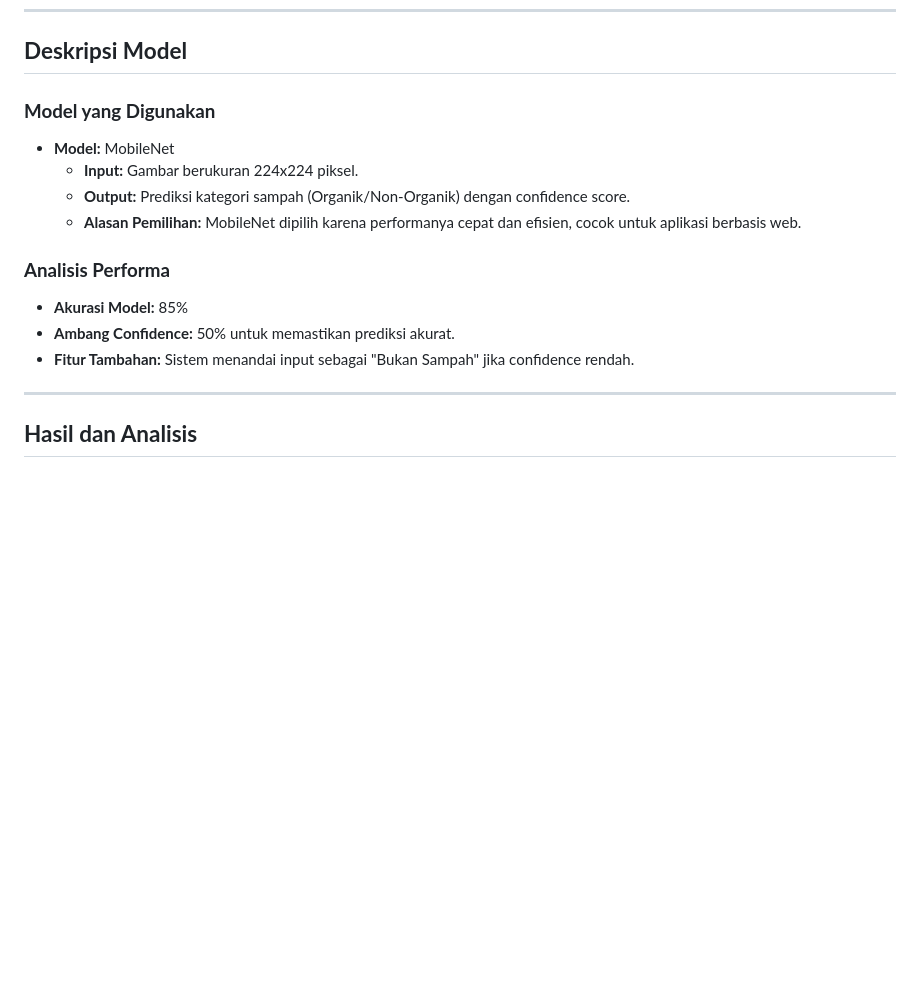
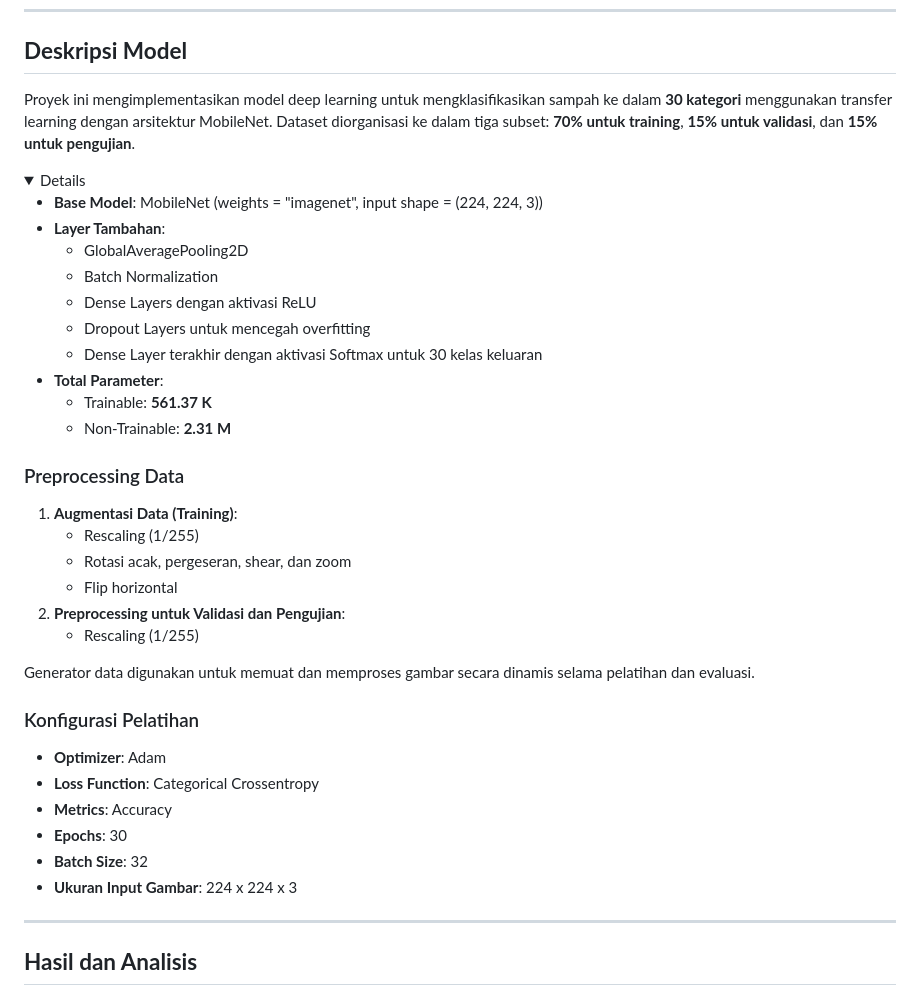
Before and after one commit to nanajem1/UAP-ML, a Markdown page: README.md, the part around the change. GitHub-like rendering; folded sections open; blank space fills up the shorter version.

```diff
--- a/README.md
+++ b/README.md
@@ -97,16 +97,41 @@ Dataset ini mencakup kategori berikut:
 ---
 ## **Deskripsi Model**
 
-### **Model yang Digunakan**
-- **Model:** MobileNet
-  - **Input:** Gambar berukuran 224x224 piksel.
-  - **Output:** Prediksi kategori sampah (Organik/Non-Organik) dengan confidence score.
-  - **Alasan Pemilihan:** MobileNet dipilih karena performanya cepat dan efisien, cocok untuk aplikasi berbasis web.
+Proyek ini mengimplementasikan model deep learning untuk mengklasifikasikan sampah ke dalam **30 kategori** menggunakan transfer learning dengan arsitektur MobileNet. Dataset diorganisasi ke dalam tiga subset: **70% untuk training**, **15% untuk validasi**, dan **15% untuk pengujian**.
 
-### **Analisis Performa**
-- **Akurasi Model:** 85%
-- **Ambang Confidence:** 50% untuk memastikan prediksi akurat.
-- **Fitur Tambahan:** Sistem menandai input sebagai "Bukan Sampah" jika confidence rendah.
+
+ <details>
+
+- **Base Model**: MobileNet (weights = "imagenet", input shape = (224, 224, 3))
+- **Layer Tambahan**:
+  - GlobalAveragePooling2D
+  - Batch Normalization
+  - Dense Layers dengan aktivasi ReLU
+  - Dropout Layers untuk mencegah overfitting
+  - Dense Layer terakhir dengan aktivasi Softmax untuk 30 kelas keluaran
+- **Total Parameter**:
+  - Trainable: **561.37 K**
+  - Non-Trainable: **2.31 M**
+
+### Preprocessing Data
+1. **Augmentasi Data (Training)**:
+   - Rescaling (1/255)
+   - Rotasi acak, pergeseran, shear, dan zoom
+   - Flip horizontal
+2. **Preprocessing untuk Validasi dan Pengujian**:
+   - Rescaling (1/255)
+
+Generator data digunakan untuk memuat dan memproses gambar secara dinamis selama pelatihan dan evaluasi.
+
+### Konfigurasi Pelatihan
+- **Optimizer**: Adam
+- **Loss Function**: Categorical Crossentropy
+- **Metrics**: Accuracy
+- **Epochs**: 30
+- **Batch Size**: 32
+- **Ukuran Input Gambar**: 224 x 224 x 3
+
+ </details>
 
 ---
 
```
